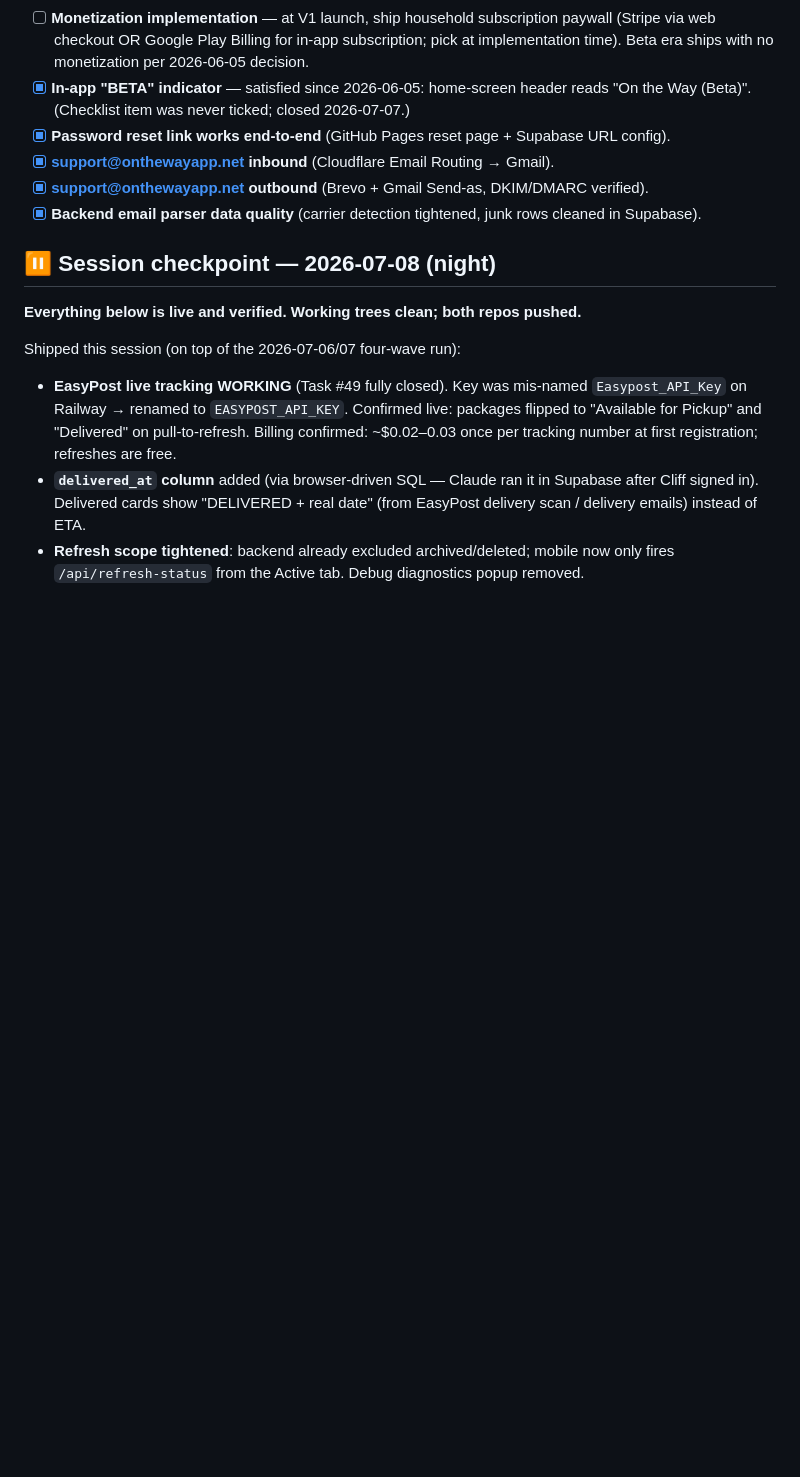
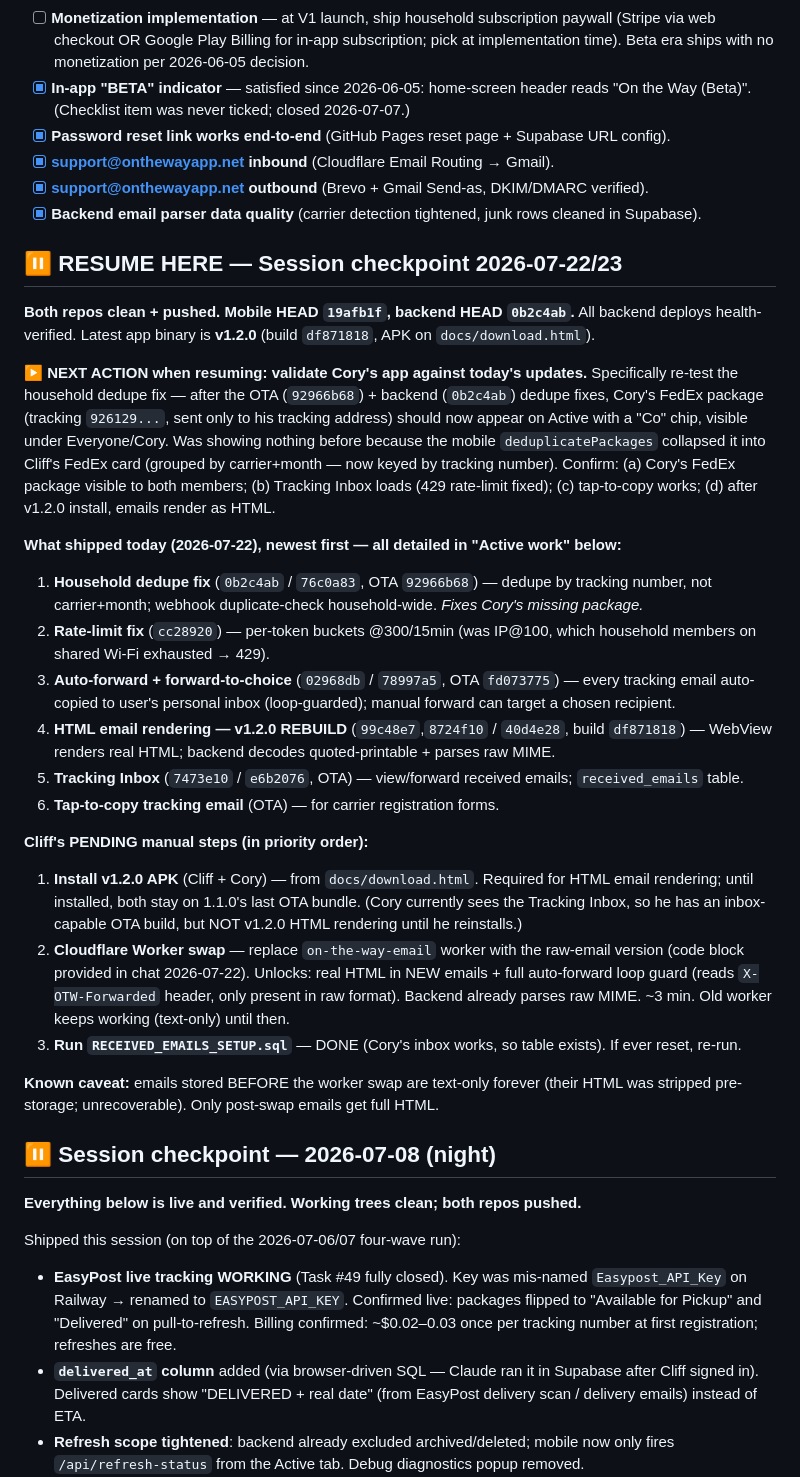
Before and after one commit to cg1980-cyber/on-the-way-mobile, a Markdown page: PROJECT_STATE.md, the part around one of its changes. Drawn GitHub-style; blank space fills up the shorter version.

Commit message:
Session checkpoint 2026-07-22: inbox/HTML/auto-forward/dedupe/rate-limit; resume = validate Cory

```diff
--- a/PROJECT_STATE.md
+++ b/PROJECT_STATE.md
@@ -324,6 +324,27 @@ Items currently live or queued that don't match the three pillars. Resolve befor
 - [x] **support@onthewayapp.net outbound** (Brevo + Gmail Send-as, DKIM/DMARC verified).
 - [x] **Backend email parser data quality** (carrier detection tightened, junk rows cleaned in Supabase).
 
+## ⏸️ RESUME HERE — Session checkpoint 2026-07-22/23
+
+**Both repos clean + pushed. Mobile HEAD `19afb1f`, backend HEAD `0b2c4ab`.** All backend deploys health-verified. Latest app binary is **v1.2.0** (build `df871818`, APK on `docs/download.html`).
+
+**▶ NEXT ACTION when resuming: validate Cory's app against today's updates.** Specifically re-test the household dedupe fix — after the OTA (`92966b68`) + backend (`0b2c4ab`) dedupe fixes, Cory's FedEx package (tracking `926129...`, sent only to his tracking address) should now appear on Active with a "Co" chip, visible under Everyone/Cory. Was showing nothing before because the mobile `deduplicatePackages` collapsed it into Cliff's FedEx card (grouped by carrier+month — now keyed by tracking number). Confirm: (a) Cory's FedEx package visible to both members; (b) Tracking Inbox loads (429 rate-limit fixed); (c) tap-to-copy works; (d) after v1.2.0 install, emails render as HTML.
+
+**What shipped today (2026-07-22), newest first — all detailed in "Active work" below:**
+1. **Household dedupe fix** (`0b2c4ab` / `76c0a83`, OTA `92966b68`) — dedupe by tracking number, not carrier+month; webhook duplicate-check household-wide. *Fixes Cory's missing package.*
+2. **Rate-limit fix** (`cc28920`) — per-token buckets @300/15min (was IP@100, which household members on shared Wi-Fi exhausted → 429).
+3. **Auto-forward + forward-to-choice** (`02968db` / `78997a5`, OTA `fd073775`) — every tracking email auto-copied to user's personal inbox (loop-guarded); manual forward can target a chosen recipient.
+4. **HTML email rendering — v1.2.0 REBUILD** (`99c48e7`,`8724f10` / `40d4e28`, build `df871818`) — WebView renders real HTML; backend decodes quoted-printable + parses raw MIME.
+5. **Tracking Inbox** (`7473e10` / `e6b2076`, OTA) — view/forward received emails; `received_emails` table.
+6. **Tap-to-copy tracking email** (OTA) — for carrier registration forms.
+
+**Cliff's PENDING manual steps (in priority order):**
+1. **Install v1.2.0 APK** (Cliff + Cory) — from `docs/download.html`. Required for HTML email rendering; until installed, both stay on 1.1.0's last OTA bundle. (Cory currently sees the Tracking Inbox, so he has an inbox-capable OTA build, but NOT v1.2.0 HTML rendering until he reinstalls.)
+2. **Cloudflare Worker swap** — replace `on-the-way-email` worker with the raw-email version (code block provided in chat 2026-07-22). Unlocks: real HTML in NEW emails + full auto-forward loop guard (reads `X-OTW-Forwarded` header, only present in raw format). Backend already parses raw MIME. ~3 min. Old worker keeps working (text-only) until then.
+3. **Run `RECEIVED_EMAILS_SETUP.sql`** — DONE (Cory's inbox works, so table exists). If ever reset, re-run.
+
+**Known caveat:** emails stored BEFORE the worker swap are text-only forever (their HTML was stripped pre-storage; unrecoverable). Only post-swap emails get full HTML.
+
 ## ⏸️ Session checkpoint — 2026-07-08 (night)
 
 **Everything below is live and verified. Working trees clean; both repos pushed.**
```
Also changed, not shown: other parts of PROJECT_STATE.md (+1 -1 lines).
